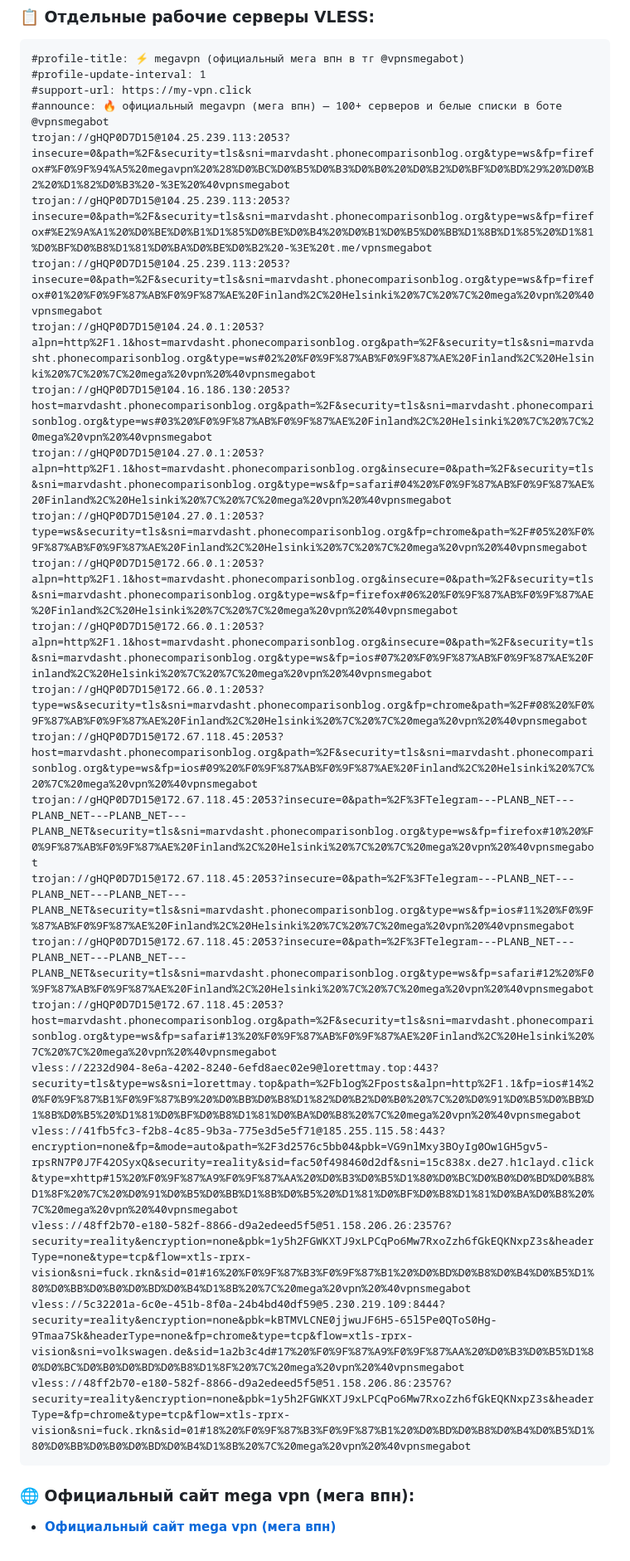
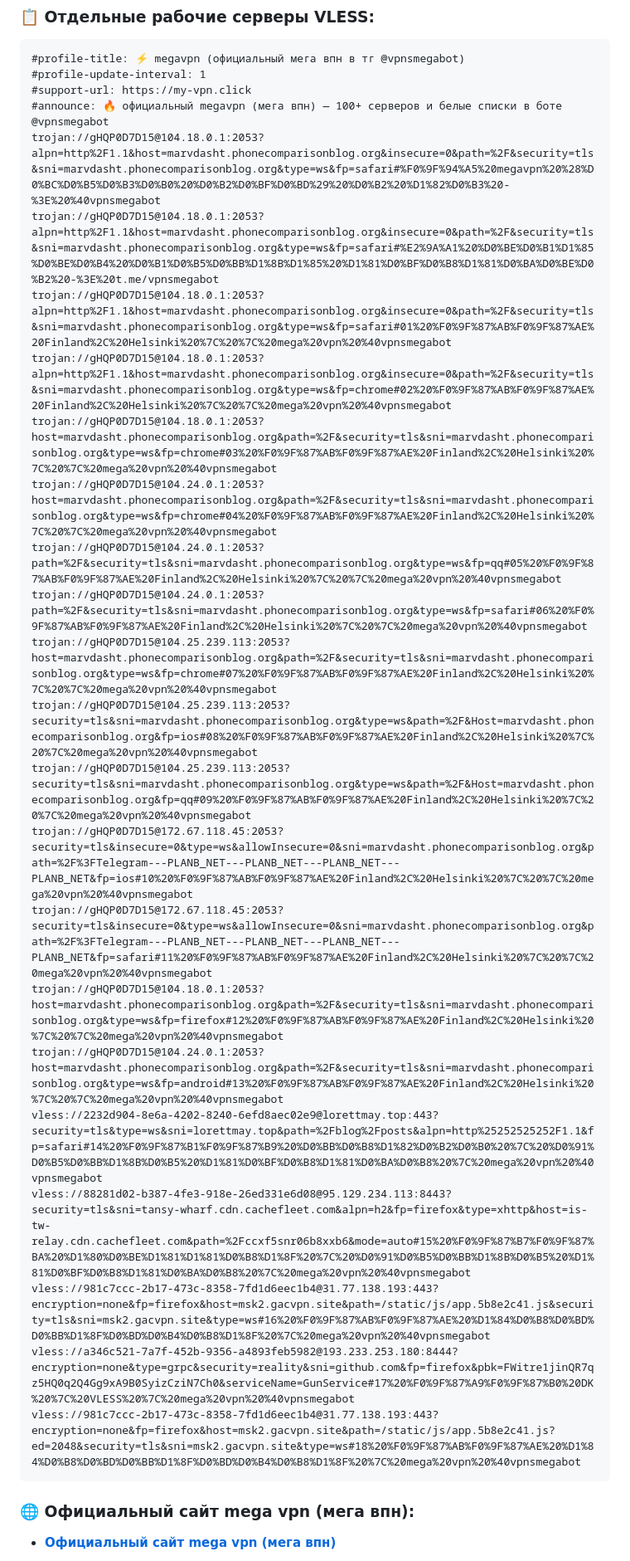
Before and after one commit to Andrejewild/youtube-discord-vless-2026, a Markdown page: README.md, the part around one of its changes. Shown at 83% size. Drawn GitHub-style.

Commit message:
⚡ mega vpn official update (2026-11-07 17:07 MSK) via @vpnsmegabot

````diff
--- a/README.md
+++ b/README.md
@@ -20,26 +20,26 @@
 #profile-update-interval: 1
 #support-url: https://my-vpn.click
 #announce: 🔥 официальный megavpn (мега впн) — 100+ серверов и белые списки в боте @vpnsmegabot
-trojan://gHQP0D7D15@104.25.239.113:2053?insecure=0&path=%2F&security=tls&sni=marvdasht.phonecomparisonblog.org&type=ws&fp=firefox#%F0%9F%94%A5%20megavpn%20%28%D0%BC%D0%B5%D0%B3%D0%B0%20%D0%B2%D0%BF%D0%BD%29%20%D0%B2%20%D1%82%D0%B3%20-%3E%20%40vpnsmegabot
-trojan://gHQP0D7D15@104.25.239.113:2053?insecure=0&path=%2F&security=tls&sni=marvdasht.phonecomparisonblog.org&type=ws&fp=firefox#%E2%9A%A1%20%D0%BE%D0%B1%D1%85%D0%BE%D0%B4%20%D0%B1%D0%B5%D0%BB%D1%8B%D1%85%20%D1%81%D0%BF%D0%B8%D1%81%D0%BA%D0%BE%D0%B2%20-%3E%20t.me/vpnsmegabot
-trojan://gHQP0D7D15@104.25.239.113:2053?insecure=0&path=%2F&security=tls&sni=marvdasht.phonecomparisonblog.org&type=ws&fp=firefox#01%20%F0%9F%87%AB%F0%9F%87%AE%20Finland%2C%20Helsinki%20%7C%20%7C%20mega%20vpn%20%40vpnsmegabot
-trojan://gHQP0D7D15@104.24.0.1:2053?alpn=http%2F1.1&host=marvdasht.phonecomparisonblog.org&path=%2F&security=tls&sni=marvdasht.phonecomparisonblog.org&type=ws#02%20%F0%9F%87%AB%F0%9F%87%AE%20Finland%2C%20Helsinki%20%7C%20%7C%20mega%20vpn%20%40vpnsmegabot
-trojan://gHQP0D7D15@104.16.186.130:2053?host=marvdasht.phonecomparisonblog.org&path=%2F&security=tls&sni=marvdasht.phonecomparisonblog.org&type=ws#03%20%F0%9F%87%AB%F0%9F%87%AE%20Finland%2C%20Helsinki%20%7C%20%7C%20mega%20vpn%20%40vpnsmegabot
-trojan://gHQP0D7D15@104.27.0.1:2053?alpn=http%2F1.1&host=marvdasht.phonecomparisonblog.org&insecure=0&path=%2F&security=tls&sni=marvdasht.phonecomparisonblog.org&type=ws&fp=safari#04%20%F0%9F%87%AB%F0%9F%87%AE%20Finland%2C%20Helsinki%20%7C%20%7C%20mega%20vpn%20%40vpnsmegabot
-trojan://gHQP0D7D15@104.27.0.1:2053?type=ws&security=tls&sni=marvdasht.phonecomparisonblog.org&fp=chrome&path=%2F#05%20%F0%9F%87%AB%F0%9F%87%AE%20Finland%2C%20Helsinki%20%7C%20%7C%20mega%20vpn%20%40vpnsmegabot
-trojan://gHQP0D7D15@172.66.0.1:2053?alpn=http%2F1.1&host=marvdasht.phonecomparisonblog.org&insecure=0&path=%2F&security=tls&sni=marvdasht.phonecomparisonblog.org&type=ws&fp=firefox#06%20%F0%9F%87%AB%F0%9F%87%AE%20Finland%2C%20Helsinki%20%7C%20%7C%20mega%20vpn%20%40vpnsmegabot
-trojan://gHQP0D7D15@172.66.0.1:2053?alpn=http%2F1.1&host=marvdasht.phonecomparisonblog.org&insecure=0&path=%2F&security=tls&sni=marvdasht.phonecomparisonblog.org&type=ws&fp=ios#07%20%F0%9F%87%AB%F0%9F%87%AE%20Finland%2C%20Helsinki%20%7C%20%7C%20mega%20vpn%20%40vpnsmegabot
-trojan://gHQP0D7D15@172.66.0.1:2053?type=ws&security=tls&sni=marvdasht.phonecomparisonblog.org&fp=chrome&path=%2F#08%20%F0%9F%87%AB%F0%9F%87%AE%20Finland%2C%20Helsinki%20%7C%20%7C%20mega%20vpn%20%40vpnsmegabot
-trojan://gHQP0D7D15@172.67.118.45:2053?host=marvdasht.phonecomparisonblog.org&path=%2F&security=tls&sni=marvdasht.phonecomparisonblog.org&type=ws&fp=ios#09%20%F0%9F%87%AB%F0%9F%87%AE%20Finland%2C%20Helsinki%20%7C%20%7C%20mega%20vpn%20%40vpnsmegabot
-trojan://gHQP0D7D15@172.67.118.45:2053?insecure=0&path=%2F%3FTelegram---PLANB_NET---PLANB_NET---PLANB_NET---PLANB_NET&security=tls&sni=marvdasht.phonecomparisonblog.org&type=ws&fp=firefox#10%20%F0%9F%87%AB%F0%9F%87%AE%20Finland%2C%20Helsinki%20%7C%20%7C%20mega%20vpn%20%40vpnsmegabot
-trojan://gHQP0D7D15@172.67.118.45:2053?insecure=0&path=%2F%3FTelegram---PLANB_NET---PLANB_NET---PLANB_NET---PLANB_NET&security=tls&sni=marvdasht.phonecomparisonblog.org&type=ws&fp=ios#11%20%F0%9F%87%AB%F0%9F%87%AE%20Finland%2C%20Helsinki%20%7C%20%7C%20mega%20vpn%20%40vpnsmegabot
-trojan://gHQP0D7D15@172.67.118.45:2053?insecure=0&path=%2F%3FTelegram---PLANB_NET---PLANB_NET---PLANB_NET---PLANB_NET&security=tls&sni=marvdasht.phonecomparisonblog.org&type=ws&fp=safari#12%20%F0%9F%87%AB%F0%9F%87%AE%20Finland%2C%20Helsinki%20%7C%20%7C%20mega%20vpn%20%40vpnsmegabot
-trojan://gHQP0D7D15@172.67.118.45:2053?host=marvdasht.phonecomparisonblog.org&path=%2F&security=tls&sni=marvdasht.phonecomparisonblog.org&type=ws&fp=safari#13%20%F0%9F%87%AB%F0%9F%87%AE%20Finland%2C%20Helsinki%20%7C%20%7C%20mega%20vpn%20%40vpnsmegabot
-vless://2232d904-8e6a-4202-8240-6efd8aec02e9@lorettmay.top:443?security=tls&type=ws&sni=lorettmay.top&path=%2Fblog%2Fposts&alpn=http%2F1.1&fp=ios#14%20%F0%9F%87%B1%F0%9F%87%B9%20%D0%BB%D0%B8%D1%82%D0%B2%D0%B0%20%7C%20%D0%91%D0%B5%D0%BB%D1%8B%D0%B5%20%D1%81%D0%BF%D0%B8%D1%81%D0%BA%D0%B8%20%7C%20mega%20vpn%20%40vpnsmegabot
-vless://41fb5fc3-f2b8-4c85-9b3a-775e3d5e5f71@185.255.115.58:443?encryption=none&fp=&mode=auto&path=%2F3d2576c5bb04&pbk=VG9nlMxy3BOyIg0Ow1GH5gv5-rpsRN7P0J7F42OSyxQ&security=reality&sid=fac50f498460d2df&sni=15c838x.de27.h1clayd.click&type=xhttp#15%20%F0%9F%87%A9%F0%9F%87%AA%20%D0%B3%D0%B5%D1%80%D0%BC%D0%B0%D0%BD%D0%B8%D1%8F%20%7C%20%D0%91%D0%B5%D0%BB%D1%8B%D0%B5%20%D1%81%D0%BF%D0%B8%D1%81%D0%BA%D0%B8%20%7C%20mega%20vpn%20%40vpnsmegabot
-vless://48ff2b70-e180-582f-8866-d9a2edeed5f5@51.158.206.26:23576?security=reality&encryption=none&pbk=1y5h2FGWKXTJ9xLPCqPo6Mw7RxoZzh6fGkEQKNxpZ3s&headerType=none&type=tcp&flow=xtls-rprx-vision&sni=fuck.rkn&sid=01#16%20%F0%9F%87%B3%F0%9F%87%B1%20%D0%BD%D0%B8%D0%B4%D0%B5%D1%80%D0%BB%D0%B0%D0%BD%D0%B4%D1%8B%20%7C%20mega%20vpn%20%40vpnsmegabot
-vless://5c32201a-6c0e-451b-8f0a-24b4bd40df59@5.230.219.109:8444?security=reality&encryption=none&pbk=kBTMVLCNE0jjwuJF6H5-65l5Pe0QToS0Hg-9Tmaa7Sk&headerType=none&fp=chrome&type=tcp&flow=xtls-rprx-vision&sni=volkswagen.de&sid=1a2b3c4d#17%20%F0%9F%87%A9%F0%9F%87%AA%20%D0%B3%D0%B5%D1%80%D0%BC%D0%B0%D0%BD%D0%B8%D1%8F%20%7C%20mega%20vpn%20%40vpnsmegabot
-vless://48ff2b70-e180-582f-8866-d9a2edeed5f5@51.158.206.86:23576?security=reality&encryption=none&pbk=1y5h2FGWKXTJ9xLPCqPo6Mw7RxoZzh6fGkEQKNxpZ3s&headerType=&fp=chrome&type=tcp&flow=xtls-rprx-vision&sni=fuck.rkn&sid=01#18%20%F0%9F%87%B3%F0%9F%87%B1%20%D0%BD%D0%B8%D0%B4%D0%B5%D1%80%D0%BB%D0%B0%D0%BD%D0%B4%D1%8B%20%7C%20mega%20vpn%20%40vpnsmegabot
+trojan://gHQP0D7D15@104.18.0.1:2053?alpn=http%2F1.1&host=marvdasht.phonecomparisonblog.org&insecure=0&path=%2F&security=tls&sni=marvdasht.phonecomparisonblog.org&type=ws&fp=safari#%F0%9F%94%A5%20megavpn%20%28%D0%BC%D0%B5%D0%B3%D0%B0%20%D0%B2%D0%BF%D0%BD%29%20%D0%B2%20%D1%82%D0%B3%20-%3E%20%40vpnsmegabot
+trojan://gHQP0D7D15@104.18.0.1:2053?alpn=http%2F1.1&host=marvdasht.phonecomparisonblog.org&insecure=0&path=%2F&security=tls&sni=marvdasht.phonecomparisonblog.org&type=ws&fp=safari#%E2%9A%A1%20%D0%BE%D0%B1%D1%85%D0%BE%D0%B4%20%D0%B1%D0%B5%D0%BB%D1%8B%D1%85%20%D1%81%D0%BF%D0%B8%D1%81%D0%BA%D0%BE%D0%B2%20-%3E%20t.me/vpnsmegabot
+trojan://gHQP0D7D15@104.18.0.1:2053?alpn=http%2F1.1&host=marvdasht.phonecomparisonblog.org&insecure=0&path=%2F&security=tls&sni=marvdasht.phonecomparisonblog.org&type=ws&fp=safari#01%20%F0%9F%87%AB%F0%9F%87%AE%20Finland%2C%20Helsinki%20%7C%20%7C%20mega%20vpn%20%40vpnsmegabot
+trojan://gHQP0D7D15@104.18.0.1:2053?alpn=http%2F1.1&host=marvdasht.phonecomparisonblog.org&insecure=0&path=%2F&security=tls&sni=marvdasht.phonecomparisonblog.org&type=ws&fp=chrome#02%20%F0%9F%87%AB%F0%9F%87%AE%20Finland%2C%20Helsinki%20%7C%20%7C%20mega%20vpn%20%40vpnsmegabot
+trojan://gHQP0D7D15@104.18.0.1:2053?host=marvdasht.phonecomparisonblog.org&path=%2F&security=tls&sni=marvdasht.phonecomparisonblog.org&type=ws&fp=chrome#03%20%F0%9F%87%AB%F0%9F%87%AE%20Finland%2C%20Helsinki%20%7C%20%7C%20mega%20vpn%20%40vpnsmegabot
+trojan://gHQP0D7D15@104.24.0.1:2053?host=marvdasht.phonecomparisonblog.org&path=%2F&security=tls&sni=marvdasht.phonecomparisonblog.org&type=ws&fp=chrome#04%20%F0%9F%87%AB%F0%9F%87%AE%20Finland%2C%20Helsinki%20%7C%20%7C%20mega%20vpn%20%40vpnsmegabot
+trojan://gHQP0D7D15@104.24.0.1:2053?path=%2F&security=tls&sni=marvdasht.phonecomparisonblog.org&type=ws&fp=qq#05%20%F0%9F%87%AB%F0%9F%87%AE%20Finland%2C%20Helsinki%20%7C%20%7C%20mega%20vpn%20%40vpnsmegabot
+trojan://gHQP0D7D15@104.24.0.1:2053?path=%2F&security=tls&sni=marvdasht.phonecomparisonblog.org&type=ws&fp=safari#06%20%F0%9F%87%AB%F0%9F%87%AE%20Finland%2C%20Helsinki%20%7C%20%7C%20mega%20vpn%20%40vpnsmegabot
+trojan://gHQP0D7D15@104.25.239.113:2053?host=marvdasht.phonecomparisonblog.org&path=%2F&security=tls&sni=marvdasht.phonecomparisonblog.org&type=ws&fp=chrome#07%20%F0%9F%87%AB%F0%9F%87%AE%20Finland%2C%20Helsinki%20%7C%20%7C%20mega%20vpn%20%40vpnsmegabot
+trojan://gHQP0D7D15@104.25.239.113:2053?security=tls&sni=marvdasht.phonecomparisonblog.org&type=ws&path=%2F&Host=marvdasht.phonecomparisonblog.org&fp=ios#08%20%F0%9F%87%AB%F0%9F%87%AE%20Finland%2C%20Helsinki%20%7C%20%7C%20mega%20vpn%20%40vpnsmegabot
+trojan://gHQP0D7D15@104.25.239.113:2053?security=tls&sni=marvdasht.phonecomparisonblog.org&type=ws&path=%2F&Host=marvdasht.phonecomparisonblog.org&fp=qq#09%20%F0%9F%87%AB%F0%9F%87%AE%20Finland%2C%20Helsinki%20%7C%20%7C%20mega%20vpn%20%40vpnsmegabot
+trojan://gHQP0D7D15@172.67.118.45:2053?security=tls&insecure=0&type=ws&allowInsecure=0&sni=marvdasht.phonecomparisonblog.org&path=%2F%3FTelegram---PLANB_NET---PLANB_NET---PLANB_NET---PLANB_NET&fp=ios#10%20%F0%9F%87%AB%F0%9F%87%AE%20Finland%2C%20Helsinki%20%7C%20%7C%20mega%20vpn%20%40vpnsmegabot
+trojan://gHQP0D7D15@172.67.118.45:2053?security=tls&insecure=0&type=ws&allowInsecure=0&sni=marvdasht.phonecomparisonblog.org&path=%2F%3FTelegram---PLANB_NET---PLANB_NET---PLANB_NET---PLANB_NET&fp=safari#11%20%F0%9F%87%AB%F0%9F%87%AE%20Finland%2C%20Helsinki%20%7C%20%7C%20mega%20vpn%20%40vpnsmegabot
+trojan://gHQP0D7D15@104.18.0.1:2053?host=marvdasht.phonecomparisonblog.org&path=%2F&security=tls&sni=marvdasht.phonecomparisonblog.org&type=ws&fp=firefox#12%20%F0%9F%87%AB%F0%9F%87%AE%20Finland%2C%20Helsinki%20%7C%20%7C%20mega%20vpn%20%40vpnsmegabot
+trojan://gHQP0D7D15@104.24.0.1:2053?host=marvdasht.phonecomparisonblog.org&path=%2F&security=tls&sni=marvdasht.phonecomparisonblog.org&type=ws&fp=android#13%20%F0%9F%87%AB%F0%9F%87%AE%20Finland%2C%20Helsinki%20%7C%20%7C%20mega%20vpn%20%40vpnsmegabot
+vless://2232d904-8e6a-4202-8240-6efd8aec02e9@lorettmay.top:443?security=tls&type=ws&sni=lorettmay.top&path=%2Fblog%2Fposts&alpn=http%25252525252F1.1&fp=safari#14%20%F0%9F%87%B1%F0%9F%87%B9%20%D0%BB%D0%B8%D1%82%D0%B2%D0%B0%20%7C%20%D0%91%D0%B5%D0%BB%D1%8B%D0%B5%20%D1%81%D0%BF%D0%B8%D1%81%D0%BA%D0%B8%20%7C%20mega%20vpn%20%40vpnsmegabot
+vless://88281d02-b387-4fe3-918e-26ed331e6d08@95.129.234.113:8443?security=tls&sni=tansy-wharf.cdn.cachefleet.com&alpn=h2&fp=firefox&type=xhttp&host=is-tw-relay.cdn.cachefleet.com&path=%2Fccxf5snr06b8xxb6&mode=auto#15%20%F0%9F%87%B7%F0%9F%87%BA%20%D1%80%D0%BE%D1%81%D1%81%D0%B8%D1%8F%20%7C%20%D0%91%D0%B5%D0%BB%D1%8B%D0%B5%20%D1%81%D0%BF%D0%B8%D1%81%D0%BA%D0%B8%20%7C%20mega%20vpn%20%40vpnsmegabot
+vless://981c7ccc-2b17-473c-8358-7fd1d6eec1b4@31.77.138.193:443?encryption=none&fp=firefox&host=msk2.gacvpn.site&path=/static/js/app.5b8e2c41.js&security=tls&sni=msk2.gacvpn.site&type=ws#16%20%F0%9F%87%AB%F0%9F%87%AE%20%D1%84%D0%B8%D0%BD%D0%BB%D1%8F%D0%BD%D0%B4%D0%B8%D1%8F%20%7C%20mega%20vpn%20%40vpnsmegabot
+vless://a346c521-7a7f-452b-9356-a4893feb5982@193.233.253.180:8444?encryption=none&type=grpc&security=reality&sni=github.com&fp=firefox&pbk=FWitre1jinQR7qz5HQ0q2Q4Gg9xA9B0SyizCziN7Ch0&serviceName=GunService#17%20%F0%9F%87%A9%F0%9F%87%B0%20DK%20%7C%20VLESS%20%7C%20mega%20vpn%20%40vpnsmegabot
+vless://981c7ccc-2b17-473c-8358-7fd1d6eec1b4@31.77.138.193:443?encryption=none&fp=firefox&host=msk2.gacvpn.site&path=/static/js/app.5b8e2c41.js?ed=2048&security=tls&sni=msk2.gacvpn.site&type=ws#18%20%F0%9F%87%AB%F0%9F%87%AE%20%D1%84%D0%B8%D0%BD%D0%BB%D1%8F%D0%BD%D0%B4%D0%B8%D1%8F%20%7C%20mega%20vpn%20%40vpnsmegabot
 ```
 
 ### 🌐 Официальный сайт mega vpn (мега впн):
````
Also changed, not shown: other parts of README.md (+1 -1 lines).
